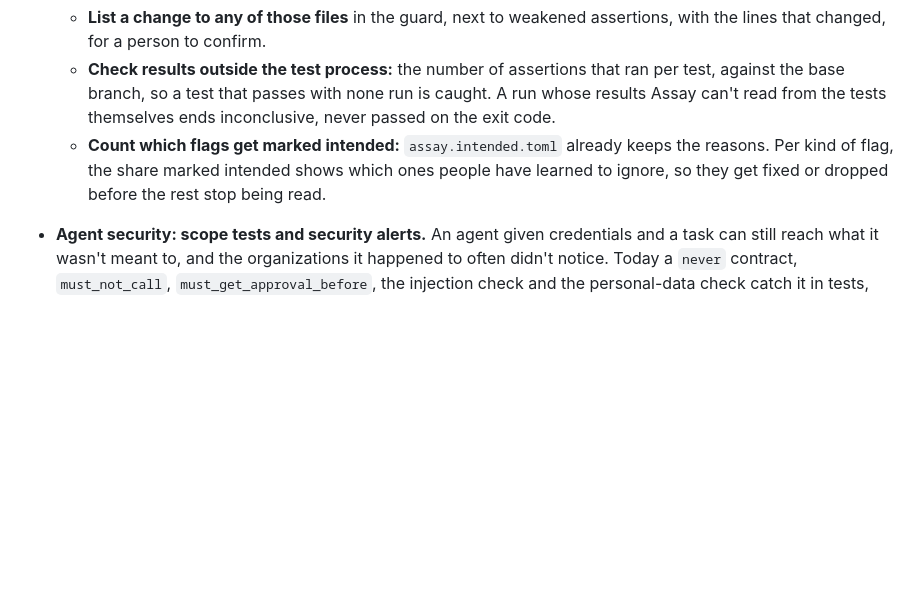
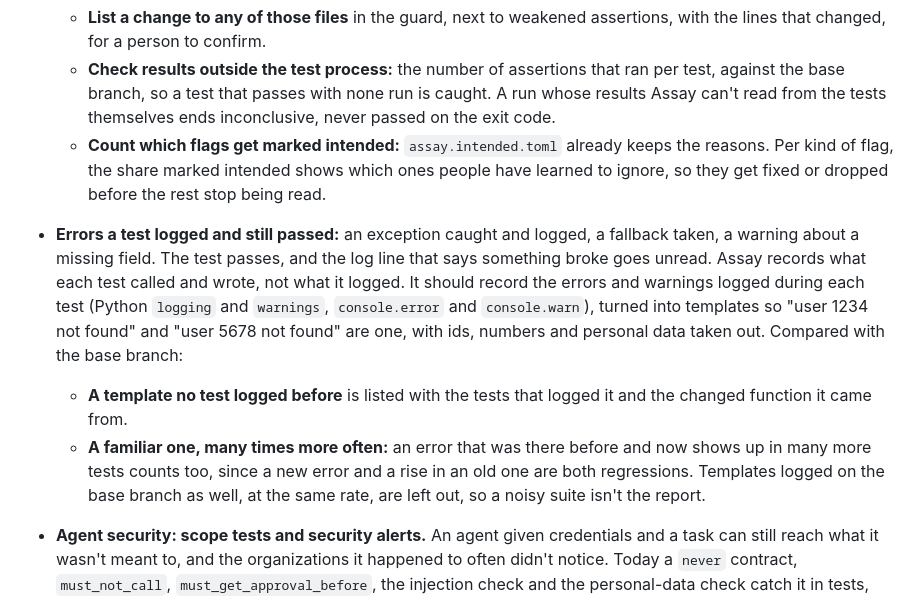
Before and after one commit to actions-marketplace-validations/tap222_assay-evals, a Markdown page: docs/roadmap.md, the part around the change. Drawn GitHub-style; blank space fills up the shorter version.

Commit message:
docs(roadmap): flag new errors and warnings logged by passing tests

```diff
--- a/docs/roadmap.md
+++ b/docs/roadmap.md
@@ -298,6 +298,18 @@ User stories: [US-16](user-stories.md#us-16), [US-17](user-stories.md#us-17).
   - **Count which flags get marked intended:** `assay.intended.toml` already keeps the reasons. Per
     kind of flag, the share marked intended shows which ones people have learned to ignore, so they
     get fixed or dropped before the rest stop being read.
+- **Errors a test logged and still passed:** an exception caught and logged, a fallback taken, a
+  warning about a missing field. The test passes, and the log line that says something broke goes
+  unread. Assay records what each test called and wrote, not what it logged. It should record the
+  errors and warnings logged during each test (Python `logging` and `warnings`, `console.error` and
+  `console.warn`), turned into templates so "user 1234 not found" and "user 5678 not found" are one,
+  with ids, numbers and personal data taken out. Compared with the base branch:
+  - **A template no test logged before** is listed with the tests that logged it and the changed
+    function it came from.
+  - **A familiar one, many times more often:** an error that was there before and now shows up in
+    many more tests counts too, since a new error and a rise in an old one are both regressions.
+  Templates logged on the base branch as well, at the same rate, are left out, so a noisy suite
+  isn't the report.
 - **Agent security: scope tests and security alerts.** An agent given credentials and a task can
   still reach what it wasn't meant to, and the organizations it happened to often didn't notice.
   Today a `never` contract, `must_not_call`, `must_get_approval_before`, the injection check and
```
